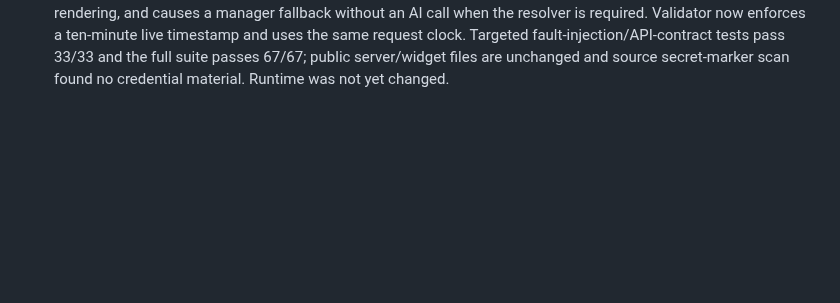
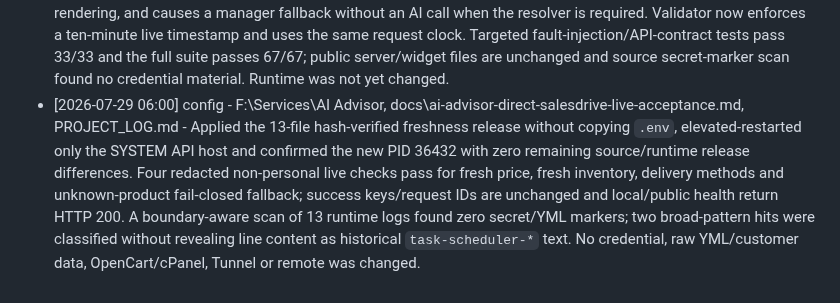
Before and after one commit to roman4ik1985/ai-advisor, a Markdown page: PROJECT_LOG.md, the part around the change. Drawn GitHub-style; blank space fills up the shorter version.

```diff
--- a/PROJECT_LOG.md
+++ b/PROJECT_LOG.md
@@ -147,3 +147,4 @@
 - [2026-07-29 05:43] config - F:\Services\AI Advisor, docs\ai-advisor-direct-salesdrive-live-acceptance.md, PROJECT_LOG.md - Loaded the corrected bilingual renderer in a new SYSTEM-host process and completed redacted live re-acceptance. Russian/Ukrainian exact price, delivery-only resolver isolation, exact inventory and multi-product ambiguity clarification pass 5/5; public success keys and request IDs remain unchanged, local/public health are HTTP 200 and runtime log marker scan is clean. No secret, YML URL/body, customer data, OpenCart/cPanel, Tunnel or remote was changed.
 - [2026-07-29 05:46] query - salesdrive-yml.mjs, live-resolvers.mjs, live-response-renderer.mjs, response-validator.mjs, PROJECT_LOG.md - Rechecked the post-acceptance state: no Agent OS task was active before this query, user-owned dirty/untracked baseline remains preserved, runtime PID 37540 is listening on 127.0.0.1:8788 and local/public health return HTTP 200. Identified the next must-have as freshness fail-closed hardening: stale last-known-good YML is diagnosed but the deterministic price renderer can still consume the returned stale catalog before validation. Recommended explicit fresh/stale/unavailable propagation, renderer gating, fault-injection tests and a bounded live release; authenticated order status remains deferred until a separate ownership/auth contract. No source runtime, SalesDrive, secret, customer data, OpenCart/cPanel, Tunnel or remote was changed.
 - [2026-07-29 05:56] implementation - salesdrive-yml.mjs, salesdrive-api.mjs, live-resolvers.mjs, live-response-renderer.mjs, request-pipeline.mjs, response-validator.mjs, test\salesdrive-yml.test.mjs, test\salesdrive-api.test.mjs, test\live-response-renderer.test.mjs, test\response-validator.test.mjs, test\intent-router.test.mjs, README.md, TECHNICAL_SPECIFICATION.md, docs\ai-advisor-direct-salesdrive-live-acceptance.md, PROJECT_LOG.md - Added explicit FRESH/STALE/UNAVAILABLE propagation and fail-closed live handling. Stale YML remains internal diagnostic data, is removed from public catalog/model facts, cannot reach deterministic rendering, and causes a manager fallback without an AI call when the resolver is required. Validator now enforces a ten-minute live timestamp and uses the same request clock. Targeted fault-injection/API-contract tests pass 33/33 and the full suite passes 67/67; public server/widget files are unchanged and source secret-marker scan found no credential material. Runtime was not yet changed.
+- [2026-07-29 06:00] config - F:\Services\AI Advisor, docs\ai-advisor-direct-salesdrive-live-acceptance.md, PROJECT_LOG.md - Applied the 13-file hash-verified freshness release without copying `.env`, elevated-restarted only the SYSTEM API host and confirmed the new PID 36432 with zero remaining source/runtime release differences. Four redacted non-personal live checks pass for fresh price, fresh inventory, delivery methods and unknown-product fail-closed fallback; success keys/request IDs are unchanged and local/public health return HTTP 200. A boundary-aware scan of 13 runtime logs found zero secret/YML markers; two broad-pattern hits were classified without revealing line content as historical `task-scheduler-*` text. No credential, raw YML/customer data, OpenCart/cPanel, Tunnel or remote was changed.
```
Also changed, not shown: docs/ai-advisor-direct-salesdrive-live-acceptance.md (+13 -0 lines).
